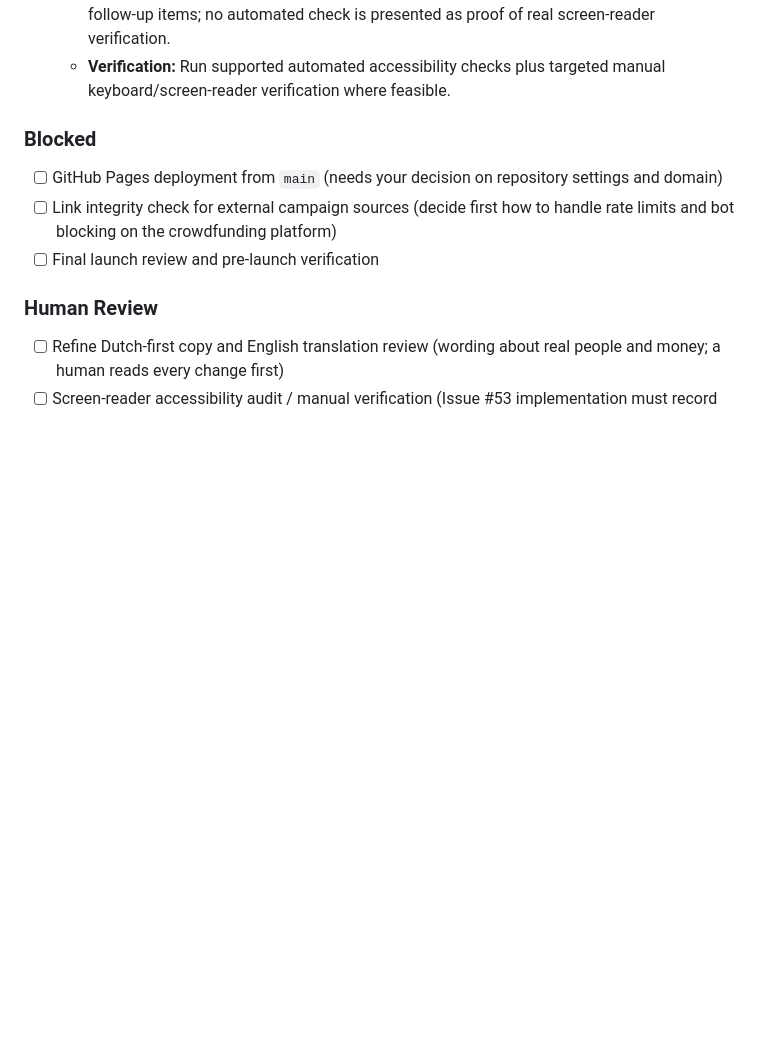
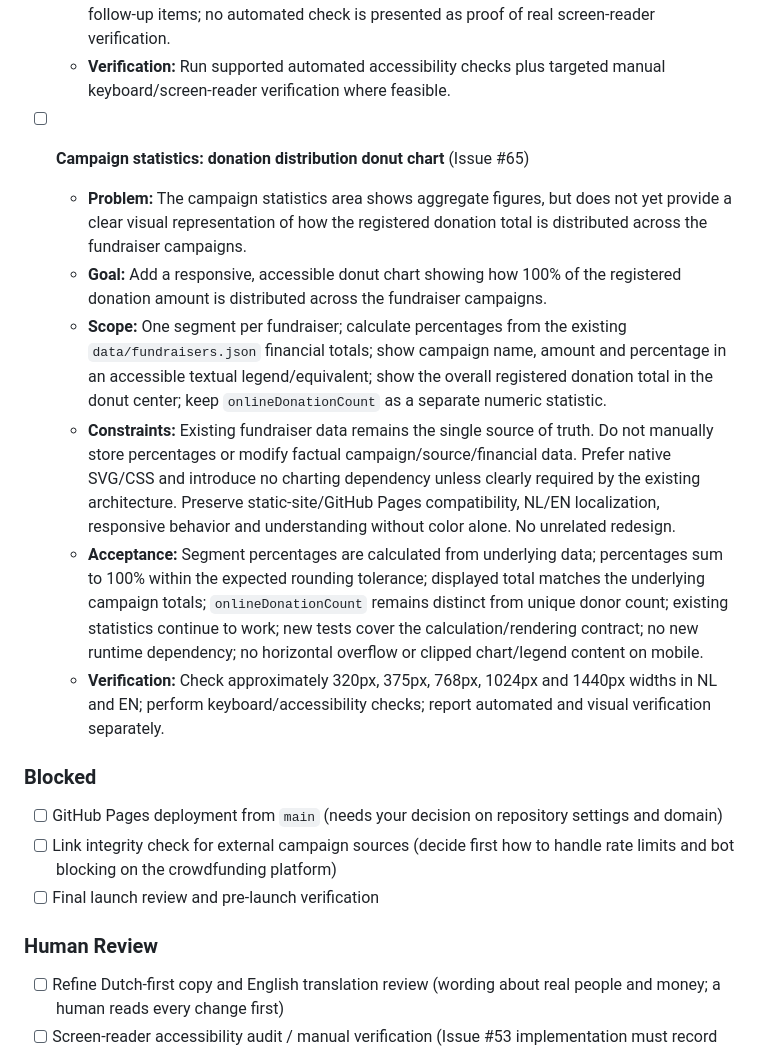
Before and after one commit to japiohopman/fundraiser, a Markdown page: docs/roadmap.md, the part around the change. Drawn GitHub-style; blank space fills up the shorter version.

Commit message:
docs: queue issue #65 for Jules orchestration

```diff
--- a/docs/roadmap.md
+++ b/docs/roadmap.md
@@ -45,6 +45,14 @@
   - **Constraints:** Do not redesign the visual system. Preserve NL/EN parity and existing architecture.
   - **Acceptance:** Identified accessibility defects are fixed or explicitly recorded as manual follow-up items; no automated check is presented as proof of real screen-reader verification.
   - **Verification:** Run supported automated accessibility checks plus targeted manual keyboard/screen-reader verification where feasible.
+
+- [ ] **Campaign statistics: donation distribution donut chart** (Issue #65)
+  - **Problem:** The campaign statistics area shows aggregate figures, but does not yet provide a clear visual representation of how the registered donation total is distributed across the fundraiser campaigns.
+  - **Goal:** Add a responsive, accessible donut chart showing how 100% of the registered donation amount is distributed across the fundraiser campaigns.
+  - **Scope:** One segment per fundraiser; calculate percentages from the existing `data/fundraisers.json` financial totals; show campaign name, amount and percentage in an accessible textual legend/equivalent; show the overall registered donation total in the donut center; keep `onlineDonationCount` as a separate numeric statistic.
+  - **Constraints:** Existing fundraiser data remains the single source of truth. Do not manually store percentages or modify factual campaign/source/financial data. Prefer native SVG/CSS and introduce no charting dependency unless clearly required by the existing architecture. Preserve static-site/GitHub Pages compatibility, NL/EN localization, responsive behavior and understanding without color alone. No unrelated redesign.
+  - **Acceptance:** Segment percentages are calculated from underlying data; percentages sum to 100% within the expected rounding tolerance; displayed total matches the underlying campaign totals; `onlineDonationCount` remains distinct from unique donor count; existing statistics continue to work; new tests cover the calculation/rendering contract; no new runtime dependency; no horizontal overflow or clipped chart/legend content on mobile.
+  - **Verification:** Check approximately 320px, 375px, 768px, 1024px and 1440px widths in NL and EN; perform keyboard/accessibility checks; report automated and visual verification separately.
 
 ### Blocked
 
```
